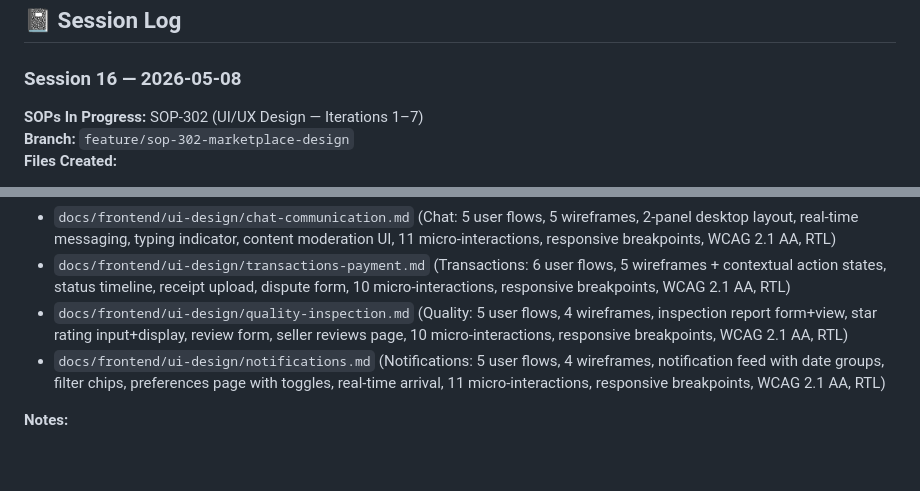
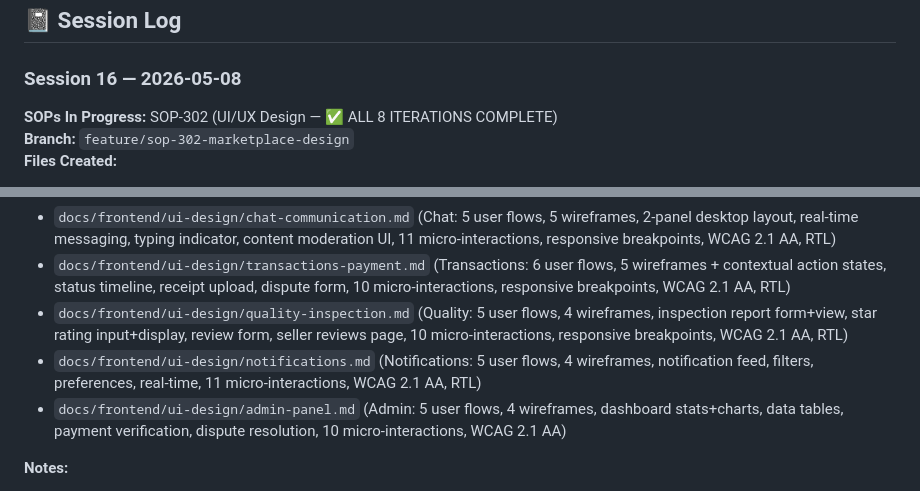
Before and after one commit to enactus-portsaid/tabadul, a Markdown page: .prompts/AI-SESSION.md, 2 parts joined by grey strips. GitHub-like rendering; blank space fills up the shorter version.

```diff
--- a/.prompts/AI-SESSION.md
+++ b/.prompts/AI-SESSION.md
@@ -478,7 +473,7 @@ Document wireframes and page layouts for responsive web.
 
 ### Session 16 — 2026-05-08
 
-**SOPs In Progress:** SOP-302 (UI/UX Design — Iterations 1–7)
+**SOPs In Progress:** SOP-302 (UI/UX Design — ✅ ALL 8 ITERATIONS COMPLETE)
 **Branch:** `feature/sop-302-marketplace-design`
 **Files Created:**
 
@@ -489,7 +484,8 @@ Document wireframes and page layouts for responsive web.
 - `docs/frontend/ui-design/chat-communication.md` (Chat: 5 user flows, 5 wireframes, 2-panel desktop layout, real-time messaging, typing indicator, content moderation UI, 11 micro-interactions, responsive breakpoints, WCAG 2.1 AA, RTL)
 - `docs/frontend/ui-design/transactions-payment.md` (Transactions: 6 user flows, 5 wireframes + contextual action states, status timeline, receipt upload, dispute form, 10 micro-interactions, responsive breakpoints, WCAG 2.1 AA, RTL)
 - `docs/frontend/ui-design/quality-inspection.md` (Quality: 5 user flows, 4 wireframes, inspection report form+view, star rating input+display, review form, seller reviews page, 10 micro-interactions, responsive breakpoints, WCAG 2.1 AA, RTL)
-- `docs/frontend/ui-design/notifications.md` (Notifications: 5 user flows, 4 wireframes, notification feed with date groups, filter chips, preferences page with toggles, real-time arrival, 11 micro-interactions, responsive breakpoints, WCAG 2.1 AA, RTL)
+- `docs/frontend/ui-design/notifications.md` (Notifications: 5 user flows, 4 wireframes, notification feed, filters, preferences, real-time, 11 micro-interactions, WCAG 2.1 AA, RTL)
+- `docs/frontend/ui-design/admin-panel.md` (Admin: 5 user flows, 4 wireframes, dashboard stats+charts, data tables, payment verification, dispute resolution, 10 micro-interactions, WCAG 2.1 AA)
 
 **Notes:**
 
```
Also changed, not shown: other parts of .prompts/AI-SESSION.md (+15 -20 lines), docs/frontend/ui-analysis.md (+2 -2 lines), 1 other file.
